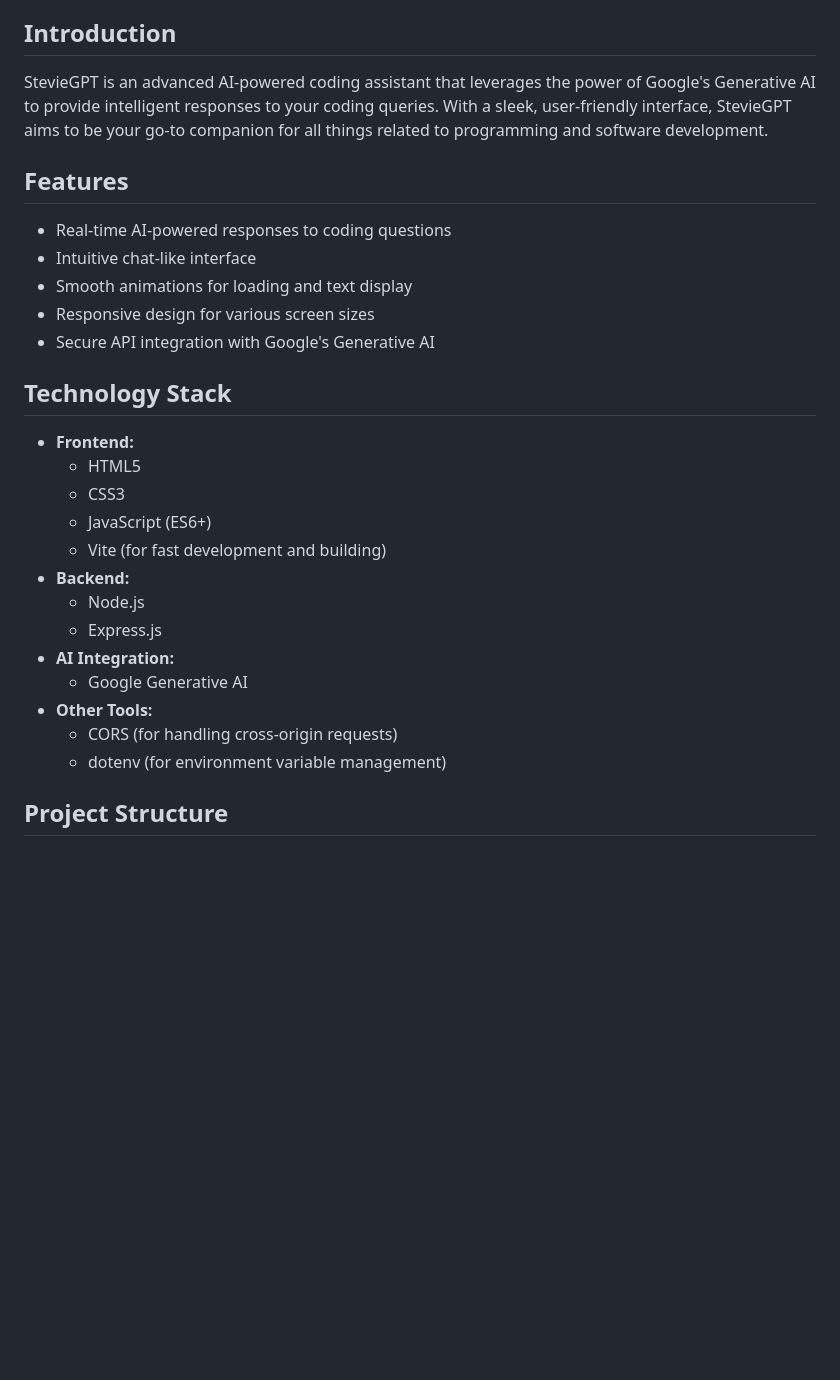
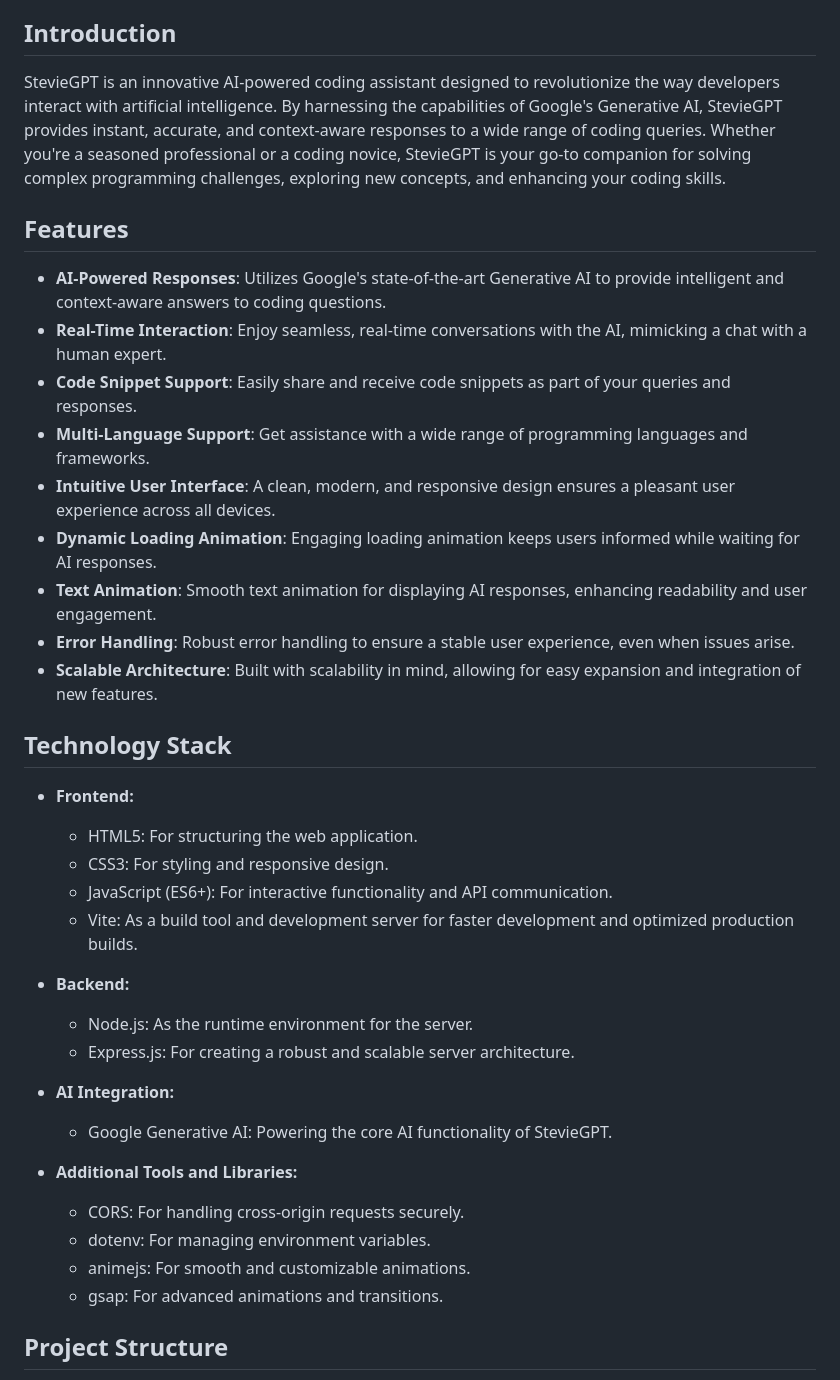
Before and after one commit to stevie732/StevieGPT, a Markdown page: README.md, the part around one of its changes. GitHub-like rendering; blank space fills up the shorter version.

```diff
--- a/README.md
+++ b/README.md
@@ -18,31 +20,40 @@
 
 ## Introduction
 
-StevieGPT is an advanced AI-powered coding assistant that leverages the power of Google's Generative AI to provide intelligent responses to your coding queries. With a sleek, user-friendly interface, StevieGPT aims to be your go-to companion for all things related to programming and software development.
+StevieGPT is an innovative AI-powered coding assistant designed to revolutionize the way developers interact with artificial intelligence. By harnessing the capabilities of Google's Generative AI, StevieGPT provides instant, accurate, and context-aware responses to a wide range of coding queries. Whether you're a seasoned professional or a coding novice, StevieGPT is your go-to companion for solving complex programming challenges, exploring new concepts, and enhancing your coding skills.
 
 ## Features
 
-- Real-time AI-powered responses to coding questions
-- Intuitive chat-like interface
-- Smooth animations for loading and text display
-- Responsive design for various screen sizes
-- Secure API integration with Google's Generative AI
+- **AI-Powered Responses**: Utilizes Google's state-of-the-art Generative AI to provide intelligent and context-aware answers to coding questions.
+- **Real-Time Interaction**: Enjoy seamless, real-time conversations with the AI, mimicking a chat with a human expert.
+- **Code Snippet Support**: Easily share and receive code snippets as part of your queries and responses.
+- **Multi-Language Support**: Get assistance with a wide range of programming languages and frameworks.
+- **Intuitive User Interface**: A clean, modern, and responsive design ensures a pleasant user experience across all devices.
+- **Dynamic Loading Animation**: Engaging loading animation keeps users informed while waiting for AI responses.
+- **Text Animation**: Smooth text animation for displaying AI responses, enhancing readability and user engagement.
+- **Error Handling**: Robust error handling to ensure a stable user experience, even when issues arise.
+- **Scalable Architecture**: Built with scalability in mind, allowing for easy expansion and integration of new features.
 
 ## Technology Stack
 
 - **Frontend:**
-  - HTML5
-  - CSS3
-  - JavaScript (ES6+)
-  - Vite (for fast development and building)
+  - HTML5: For structuring the web application.
+  - CSS3: For styling and responsive design.
+  - JavaScript (ES6+): For interactive functionality and API communication.
+  - Vite: As a build tool and development server for faster development and optimized production builds.
+
 - **Backend:**
-  - Node.js
-  - Express.js
+  - Node.js: As the runtime environment for the server.
+  - Express.js: For creating a robust and scalable server architecture.
+
 - **AI Integration:**
-  - Google Generative AI
-- **Other Tools:**
-  - CORS (for handling cross-origin requests)
-  - dotenv (for environment variable management)
+  - Google Generative AI: Powering the core AI functionality of StevieGPT.
+
+- **Additional Tools and Libraries:**
+  - CORS: For handling cross-origin requests securely.
+  - dotenv: For managing environment variables.
+  - animejs: For smooth and customizable animations.
+  - gsap: For advanced animations and transitions.
 
 ## Project Structure
 StevieGPT/
```
Also changed, not shown: other parts of README.md (+114 -16 lines).
